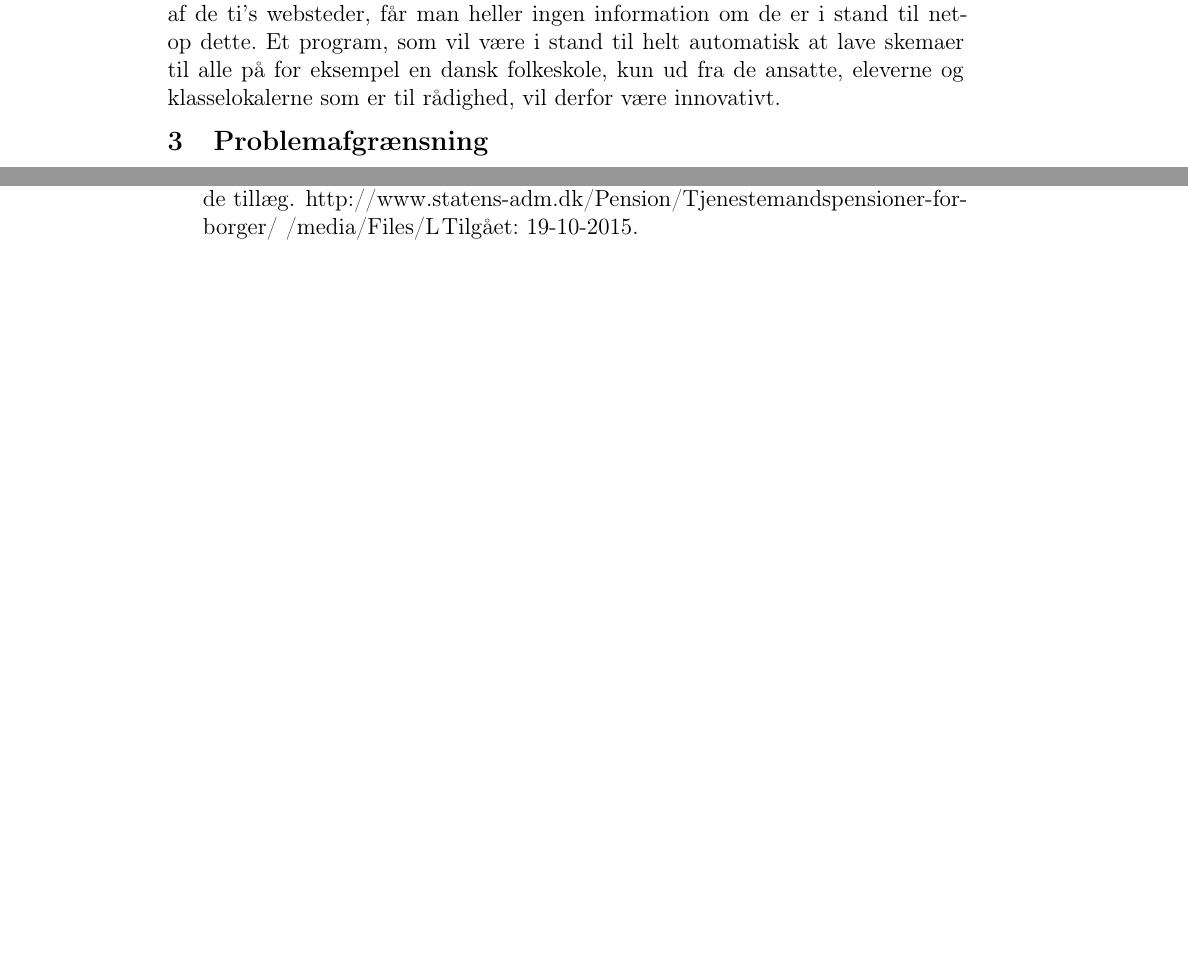
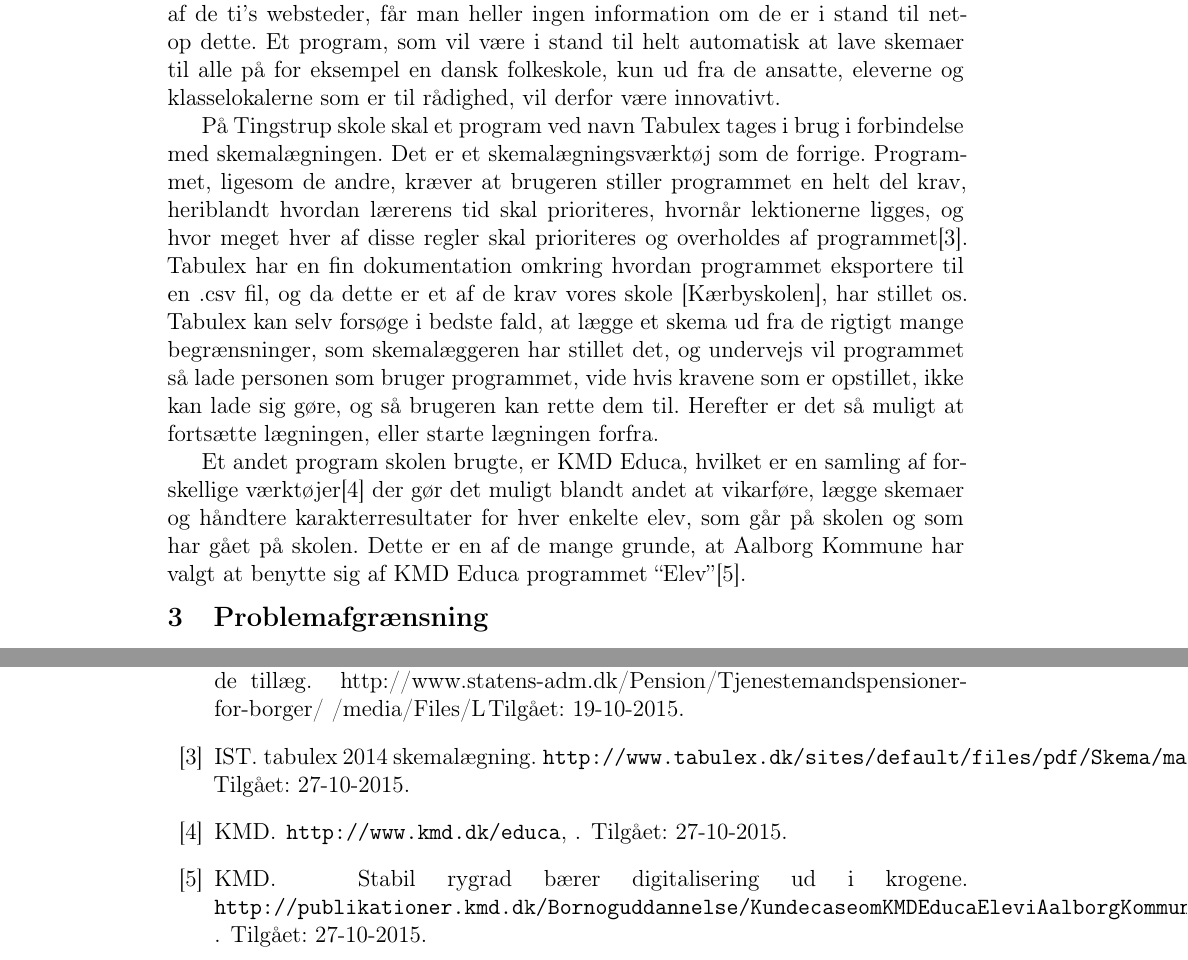
Before and after one commit to FoXsTeRDOTA/P1-AAU, a LaTeX document (Rapport/p1.tex, which reads Rapport/problemanalyse/sota.tex, Rapport/sources.bib): two parts of pages 5 and 13 of 13 before the commit and two parts of pages 5 and 13 of 14 after it, joined at a grey line, cut so that both start at the same text, the shorter picture padded with empty space. Compiled offline with LaTeX, dvips and Ghostscript; a missing bibliography style is replaced by a similar one.

Commit message:
tabulex - KMD

```diff
--- a/Rapport/problemanalyse/sota.tex
+++ b/Rapport/problemanalyse/sota.tex
@@ -4,3 +4,7 @@ Indenfor skemalægning findes allerede nogle løsninger på de udfordringer, som
 Et andet stykke software kaldet Mimosa Scheduling Software\cite{Mimosa}, hvilket fokuserer mere på de grundlæggende udfordringer så som overbooking og nemt at kunne ændre på skemaerne, hvis der skulle komme en uventet udfordring. Det er i stand til at lave skemaer for lærere, elever, klasser og lokaler, alt det som enhver dansk folkeskole har brug for. Institutionerne henter programmet, laver deres egne ressourcer, hvilket vil sige lærere, elever, lokaler osv. og derefter fordeler de forskellige ressourcer ud over dagene. Programmet vil så fortælle om dette kan lade sig gøre, og hvis dette ikke er tilfældet, vil det fortælle hvorfor\cite{MimosaTutorial}. I modsætning til School Master Scheduling, er Mimosas program mere henvendt til skemalæggerne, og ikke så meget til de studerende.
 
 Begge programmer løser dog ikke selve skemalægningsprocessen, da dette stadig gøres manuelt af skemalæggeren, eller de individuelle studerende for deres eget skema, og ser man over top 10 mest anbefalede skemalægningsprogrammer\cite{top10Schedulers}, er de ikke rangeret ud fra automatisk skemalægning. Det, som kommer tættest på, vil være Auto-Scheduler, men denne funktionalitet virker kun for medarbejdere ud fra en historik, og er derfor ikke automatisk skemalægning. Besøger man et af de ti's websteder, får man heller ingen information om de er i stand til netop dette. Et program, som vil være i stand til helt automatisk at lave skemaer til alle på for eksempel en dansk folkeskole, kun ud fra de ansatte, eleverne og klasselokalerne som er til rådighed, vil derfor være innovativt.
+
+På Tingstrup skole skal et program ved navn Tabulex tages i brug i forbindelse med skemalægningen. Det er et skemalægningsværktøj som de forrige. Programmet, ligesom de andre, kræver at brugeren stiller programmet en helt del krav, heriblandt hvordan lærerens tid skal prioriteres, hvornår lektionerne ligges, og hvor meget hver af disse regler skal prioriteres og overholdes af programmet\cite{Tabulex}. Tabulex har en fin dokumentation omkring hvordan programmet eksportere til en .csv fil, og da dette er et af de krav vores skole [Kærbyskolen], har stillet os. Tabulex kan selv forsøge i bedste fald, at lægge et skema ud fra de rigtigt mange begrænsninger, som skemalæggeren har stillet det, og undervejs vil programmet så lade personen som bruger programmet, vide hvis kravene som er opstillet, ikke kan lade sig gøre, og så brugeren kan rette dem til. Herefter er det så muligt at fortsætte lægningen, eller starte lægningen forfra.
+
+Et andet program skolen brugte, er KMD Educa, hvilket er en samling af forskellige værktøjer\cite{KMD} der gør det muligt blandt andet at vikarføre, lægge skemaer og håndtere karakterresultater for hver enkelte elev, som går på skolen og som har gået på skolen. Dette er en af de mange grunde, at Aalborg Kommune har valgt at benytte sig af KMD Educa programmet ``Elev''\cite{useCase_KMD_Educa_Elev}.
--- a/Rapport/sources.bib
+++ b/Rapport/sources.bib
@@ -71,5 +71,7 @@
 	author = {Undervisningsministeriet},
 	title = {Antal grundskoler},
 	howpublished = {\url{https://www.uvm.dk/Service/Statistik/Statistik-om-folkeskolen-og-frie-skoler/Statistik-om-grundskoler/Antal-grundskoler}},
-	note = {Tilgået: 19-10-2015},
+	note = {Tilgået: 19-10-2015}
 }
+@MISC{Tabulex,
+	author = {IST},
@@ -75,0 +82 @@
+@MISC{KMD,
@@ -75,0 +88,5 @@
+	author = {KMD},
+	title = {Stabil rygrad bærer digitalisering ud i krogene},
+	howpublished = {\url{http://publikationer.kmd.dk/Bornoguddannelse/KundecaseomKMDEducaEleviAalborgKommune/GetPDF.ashx}},
+	note = {Tilgået: 27-10-2015}
+}
```
Also changed, not shown: Rapport/sources.bib (9 more changed lines).
